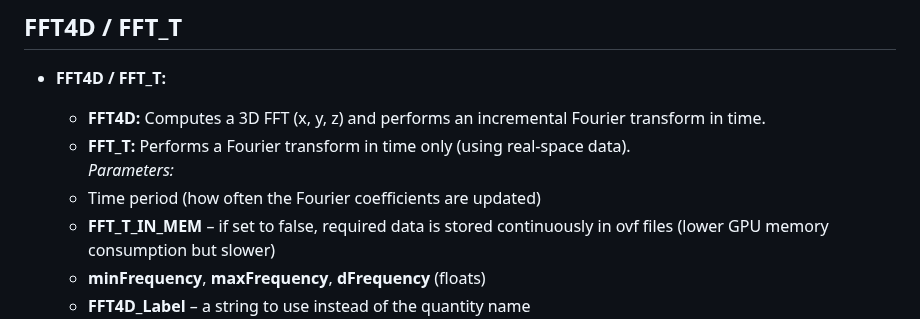
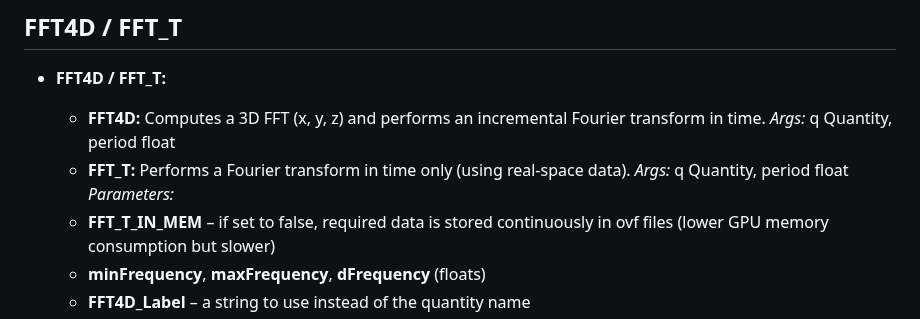
Before and after one commit to timvgl/Mumax3Mod, a Markdown page: README.md, the part around the change. GitHub-like rendering.

```diff
--- a/README.md
+++ b/README.md
@@ -269,9 +269,10 @@ Save(operator(B_ext))
 ## FFT4D / FFT_T
 - **FFT4D / FFT_T:**
   - **FFT4D:** Computes a 3D FFT (x, y, z) and performs an incremental Fourier transform in time.
+    *Args:* q Quantity, period float
   - **FFT_T:** Performs a Fourier transform in time only (using real-space data).
+    *Args:* q Quantity, period float
   *Parameters:*
-  - Time period (how often the Fourier coefficients are updated)
   - __FFT_T_IN_MEM__ – if set to false, required data is stored continuously in ovf files (lower GPU memory consumption but slower)
   - __minFrequency__, __maxFrequency__, __dFrequency__ (floats)
   - __FFT4D_Label__ – a string to use instead of the quantity name
```
